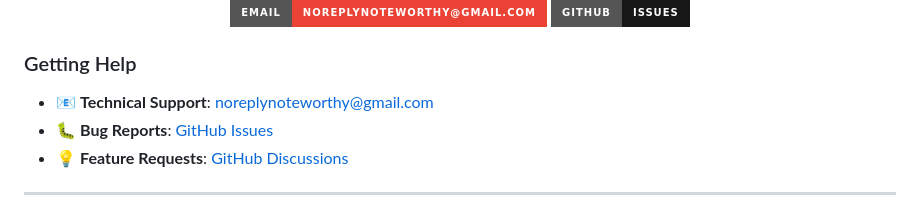
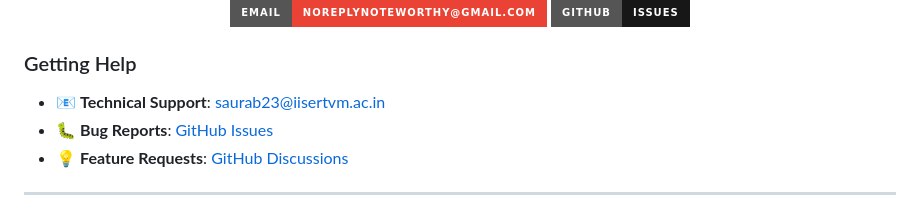
Before and after one commit to SaurabMishra12/Noteworthy, a Markdown page: README.md, the part around the change. Rendered like a GitHub page; badges without logos.

```diff
--- a/README.md
+++ b/README.md
@@ -438,7 +438,7 @@ git push origin feature/amazing-feature
 
 ### Getting Help
 
-- 📧 **Technical Support**: [noreplynoteworthy@gmail.com](mailto:noreplynoteworthy@gmail.com)
+- 📧 **Technical Support**: [saurab23@iisertvm.ac.in](mailto:saurab23@iisertvm.ac.in)
 - 🐛 **Bug Reports**: [GitHub Issues](https://github.com/SaurabMishra12/Noteworthy/issues)
 - 💡 **Feature Requests**: [GitHub Discussions](https://github.com/SaurabMishra12/Noteworthy/discussions)
 
```
